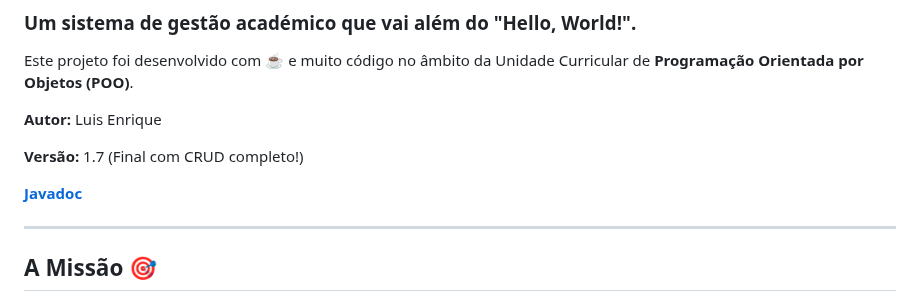
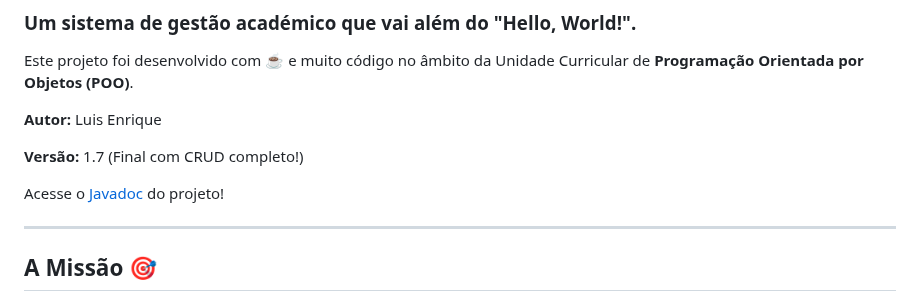
Before and after one commit to LuisComS8592/UNIAG-project, a Markdown page: README.md, the part around the change. GitHub-like rendering.

```diff
--- a/README.md
+++ b/README.md
@@ -12,7 +12,7 @@ Este projeto foi desenvolvido com ☕ e muito código no âmbito da Unidade Curr
 
 **Versão:** 1.7 (Final com CRUD completo!)
 
-**[Javadoc](https://luiscoms8592.github.io/UNIAG-project/)**
+Acesse o [Javadoc](https://luiscoms8592.github.io/UNIAG-project/) do projeto!
 
 ---
 
```
